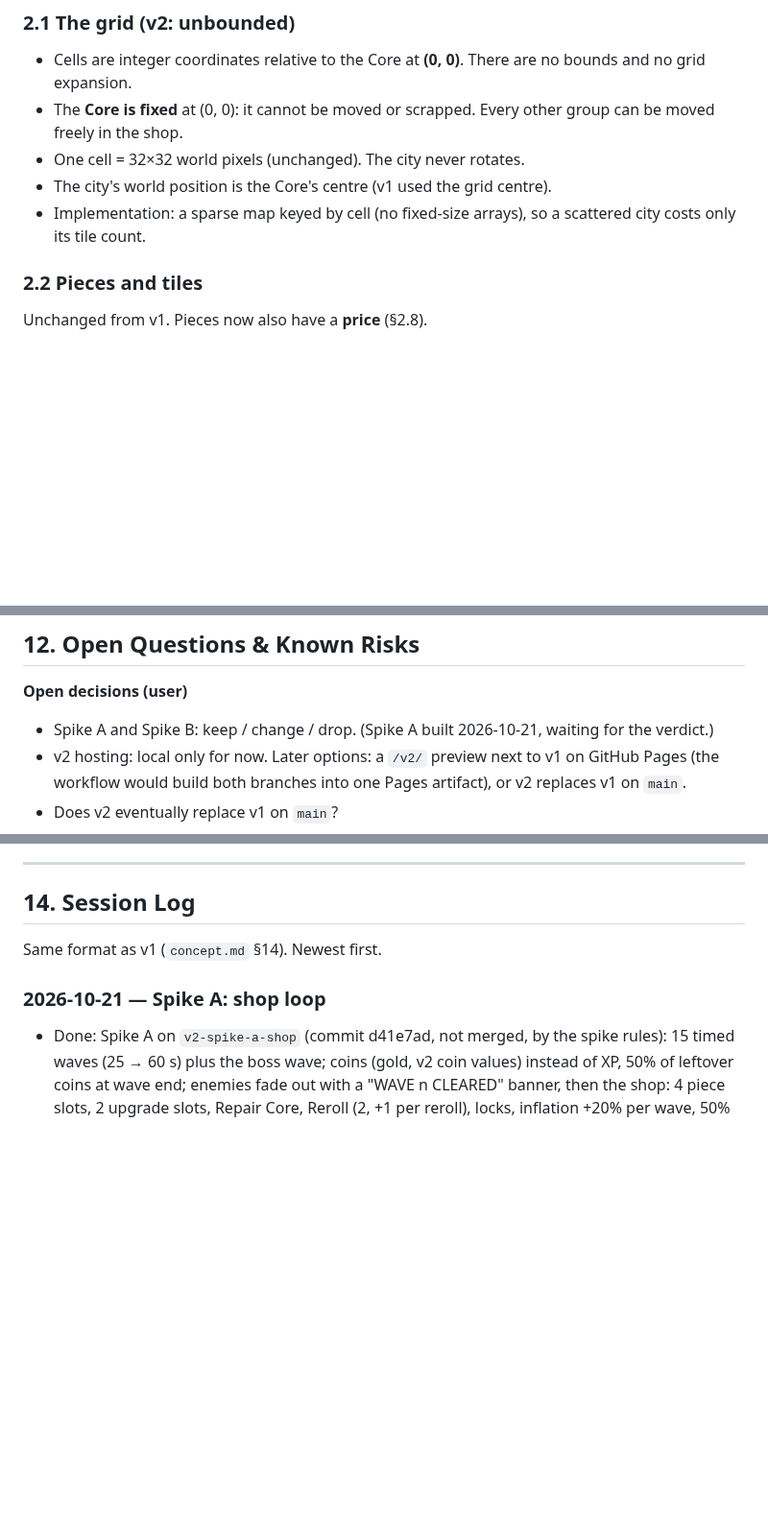
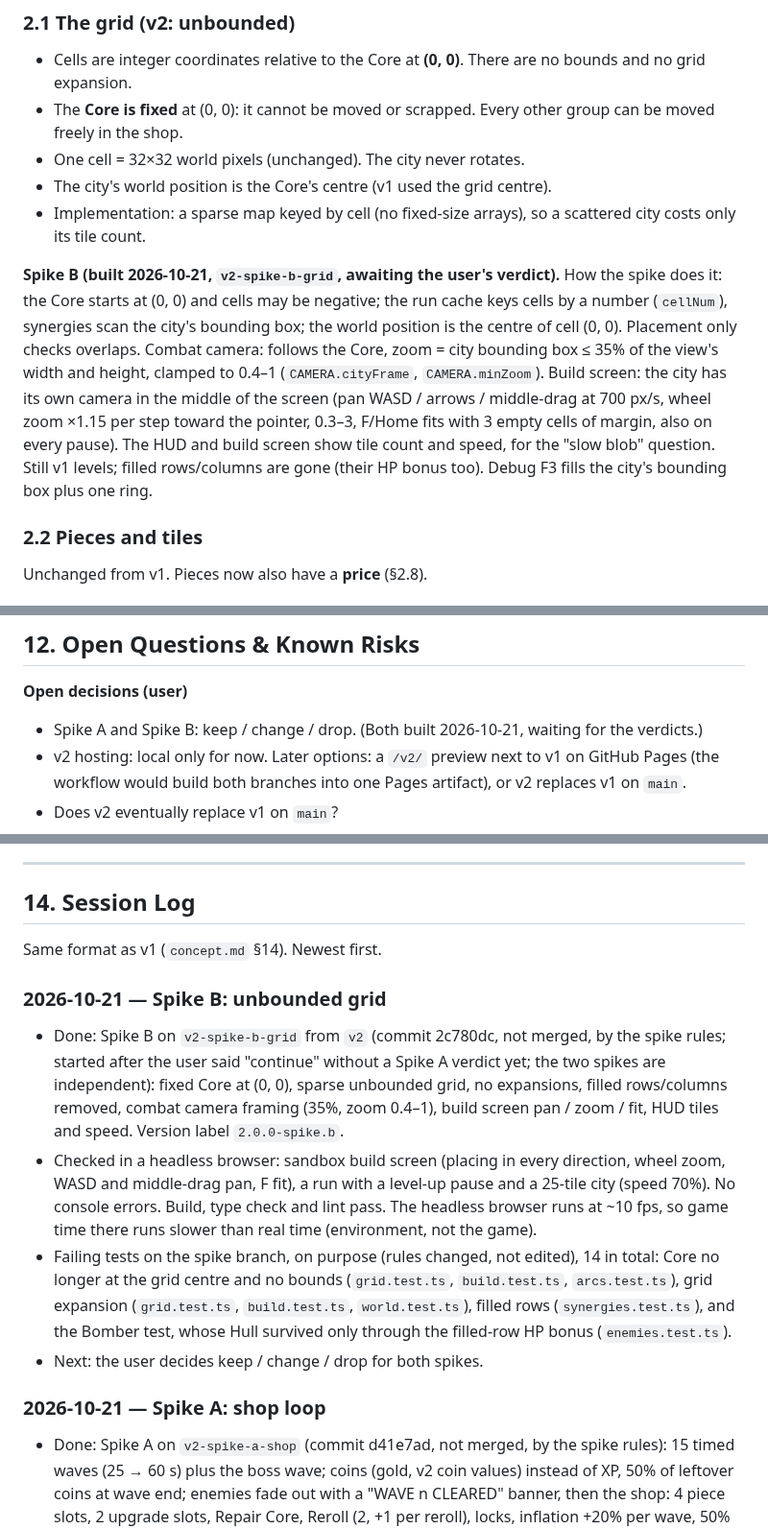
Before and after one commit to lead0lead/rolling-bastion, a Markdown page: concept-v2.md, 3 parts joined by grey strips. Shown at 96% size. Rendered like a GitHub page; blank space fills up the shorter version.

Commit message:
Record Spike B build and hand-over in the v2 concept
Co-Authored-By: Claude Opus 5.5 <noreply@anthropic.com>

```diff
--- a/concept-v2.md
+++ b/concept-v2.md
@@ -129,6 +129,20 @@ not mentioned here works as in v1 (`concept.md` §2).
 - The city's world position is the Core's centre (v1 used the grid centre).
 - Implementation: a sparse map keyed by cell (no fixed-size arrays), so a
   scattered city costs only its tile count.
+
+**Spike B (built 2026-10-21, `v2-spike-b-grid`, awaiting the user's
+verdict).** How the spike does it: the Core starts at (0, 0) and cells may
+be negative; the run cache keys cells by a number (`cellNum`), synergies
+scan the city's bounding box; the world position is the centre of cell
+(0, 0). Placement only checks overlaps. Combat camera: follows the Core,
+zoom = city bounding box ≤ 35% of the view's width and height, clamped to
+0.4–1 (`CAMERA.cityFrame`, `CAMERA.minZoom`). Build screen: the city has
+its own camera in the middle of the screen (pan WASD / arrows /
+middle-drag at 700 px/s, wheel zoom ×1.15 per step toward the pointer,
+0.3–3, F/Home fits with 3 empty cells of margin, also on every pause).
+The HUD and build screen show tile count and speed, for the "slow blob"
+question. Still v1 levels; filled rows/columns are gone (their HP bonus
+too). Debug F3 fills the city's bounding box plus one ring.
 
 ### 2.2 Pieces and tiles
 
@@ -527,8 +541,8 @@ start early if the user asks.
 
 **Open decisions (user)**
 
-- Spike A and Spike B: keep / change / drop. (Spike A built 2026-10-21,
-  waiting for the verdict.)
+- Spike A and Spike B: keep / change / drop. (Both built 2026-10-21,
+  waiting for the verdicts.)
 - v2 hosting: local only for now. Later options: a `/v2/` preview next to v1
   on GitHub Pages (the workflow would build both branches into one Pages
   artifact), or v2 replaces v1 on `main`.
@@ -593,6 +607,27 @@ start early if the user asks.
 
 Same format as v1 (`concept.md` §14). Newest first.
 
+### 2026-10-21 — Spike B: unbounded grid
+- Done: Spike B on `v2-spike-b-grid` from `v2` (commit 2c780dc, not
+  merged, by the spike rules; started after the user said "continue"
+  without a Spike A verdict yet; the two spikes are independent): fixed
+  Core at (0, 0), sparse unbounded grid, no expansions, filled
+  rows/columns removed, combat camera framing (35%, zoom 0.4–1), build
+  screen pan / zoom / fit, HUD tiles and speed. Version label
+  `2.0.0-spike.b`.
+- Checked in a headless browser: sandbox build screen (placing in every
+  direction, wheel zoom, WASD and middle-drag pan, F fit), a run with a
+  level-up pause and a 25-tile city (speed 70%). No console errors. Build,
+  type check and lint pass. The headless browser runs at ~10 fps, so
+  game time there runs slower than real time (environment, not the game).
+- Failing tests on the spike branch, on purpose (rules changed, not
+  edited), 14 in total: Core no longer at the grid centre and no bounds
+  (`grid.test.ts`, `build.test.ts`, `arcs.test.ts`), grid expansion
+  (`grid.test.ts`, `build.test.ts`, `world.test.ts`), filled rows
+  (`synergies.test.ts`), and the Bomber test, whose Hull survived only
+  through the filled-row HP bonus (`enemies.test.ts`).
+- Next: the user decides keep / change / drop for both spikes.
+
 ### 2026-10-21 — Spike A: shop loop
 - Done: Spike A on `v2-spike-a-shop` (commit d41e7ad, not merged, by the
   spike rules): 15 timed waves (25 → 60 s) plus the boss wave; coins (gold,
```
Also changed, not shown: other parts of concept-v2.md (+5 -5 lines).
